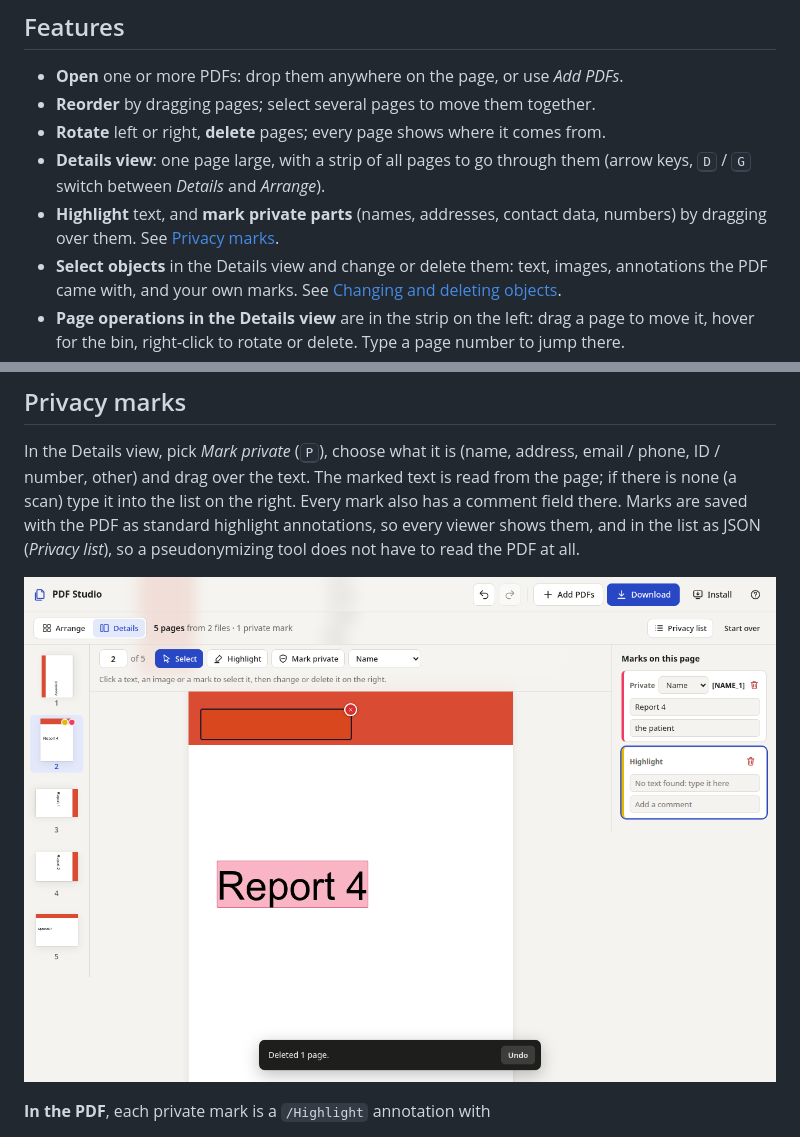
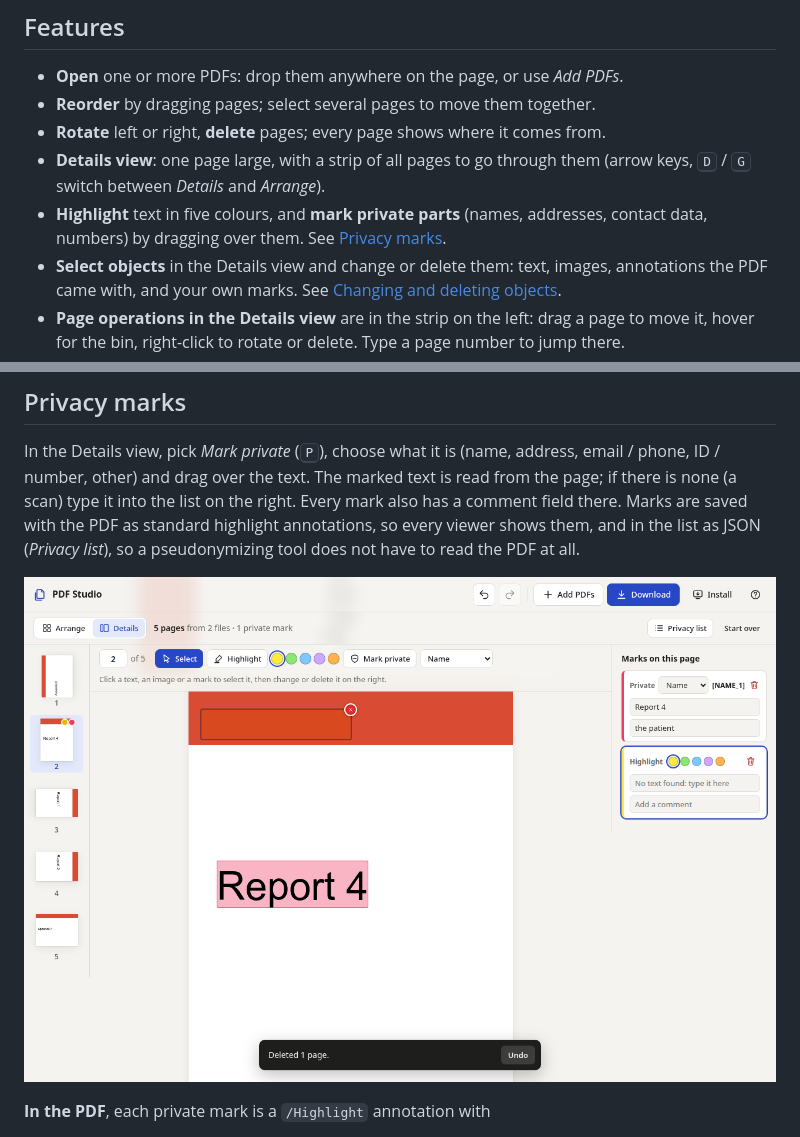
Before and after one commit to MartinThoma/pdf-studio, a Markdown page: README.md, 2 parts joined by grey strips. Rendered like a GitHub page; pictures changed too: docs/screenshot-details.png.

```diff
--- a/README.md
+++ b/README.md
@@ -13,7 +13,7 @@ After the first visit it works offline, and it can be installed as an app.
 - **Rotate** left or right, **delete** pages; every page shows where it comes from.
 - **Details view**: one page large, with a strip of all pages to go through them (arrow keys,
   <kbd>D</kbd> / <kbd>G</kbd> switch between *Details* and *Arrange*).
-- **Highlight** text, and **mark private parts** (names, addresses, contact data, numbers) by
+- **Highlight** text in five colours, and **mark private parts** (names, addresses, contact data, numbers) by
   dragging over them. See [Privacy marks](#privacy-marks).
 - **Select objects** in the Details view and change or delete them: text, images, annotations
   the PDF came with, and your own marks. See [Changing and deleting objects](#changing-and-deleting-objects).
```
Also changed, not shown: docs/screenshot-phone.png, docs/screenshot.png, 12 other files.
